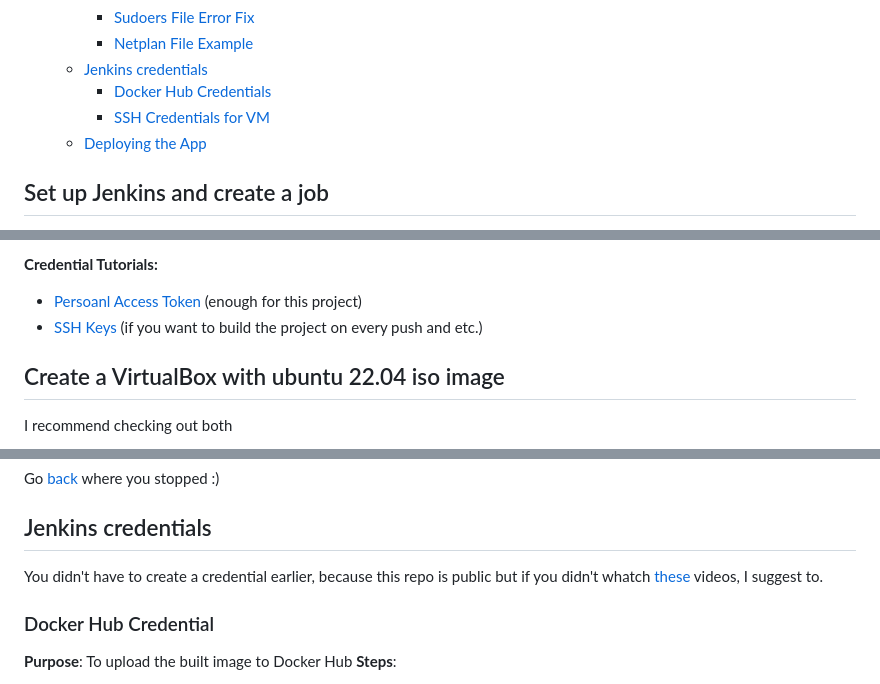
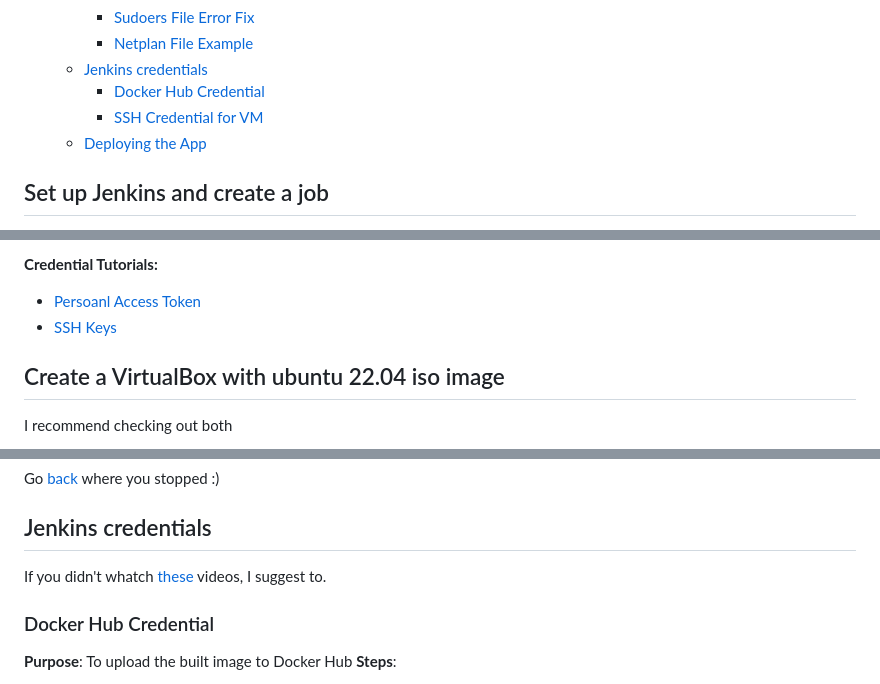
Before and after one commit to kovacsmate88/Jenkins-CICD-Docker-OracleVM, a Markdown page: README.md, 3 parts joined by grey strips. GitHub-like rendering.

```diff
--- a/README.md
+++ b/README.md
@@ -19,8 +19,8 @@ This project demonstrates how to set up a CI/CD pipeline using Jenkins running i
     - [Sudoers File Error Fix](#sudoers-file-error-fix)
     - [Netplan File Example](#netplan-file-example)
   - [Jenkins credentials](#jenkins-credentials)
-    - [Docker Hub Credentials](#docker-hub-credentials)
-    - [SSH Credentials for VM](#ssh-credentials-for-vm)
+    - [Docker Hub Credential](#docker-hub-credential)
+    - [SSH Credential for VM](#ssh-credential-for-vm)
   - [Deploying the App](#deploying-the-app)
 
 
@@ -44,8 +44,8 @@ This project demonstrates how to set up a CI/CD pipeline using Jenkins running i
 
    <a name="credential-tutorials"></a>
    **Credential Tutorials:**
-   - [Persoanl Access Token](https://youtu.be/AYohbnOqox0?si=LFLyRh7zO5yqRPr7) (enough for this project)
-   - [SSH Keys](https://youtu.be/9-ij0cJLDz4?si=AJGXiLVGv5dkthC9) (if you want to build the project on every push and etc.)
+   - [Persoanl Access Token](https://youtu.be/AYohbnOqox0?si=LFLyRh7zO5yqRPr7)
+   - [SSH Keys](https://youtu.be/9-ij0cJLDz4?si=AJGXiLVGv5dkthC9)
 
 
 ## Create a VirtualBox with ubuntu 22.04 iso image
@@ -147,7 +147,7 @@ Here's how to modify the Netplan configuration file:
 
 ## Jenkins credentials
 
-   You didn't have to create a credential earlier, because this repo is public but if you didn't whatch [these](#credential-tutorials) videos, I suggest to.
+   If you didn't whatch [these](#credential-tutorials) videos, I suggest to.
 
 ### Docker Hub Credential
 
```
